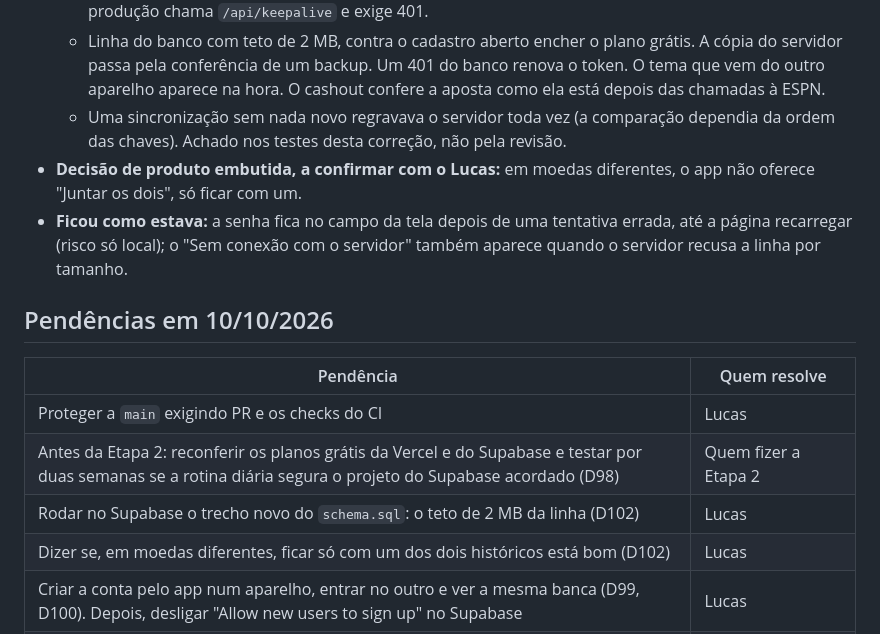
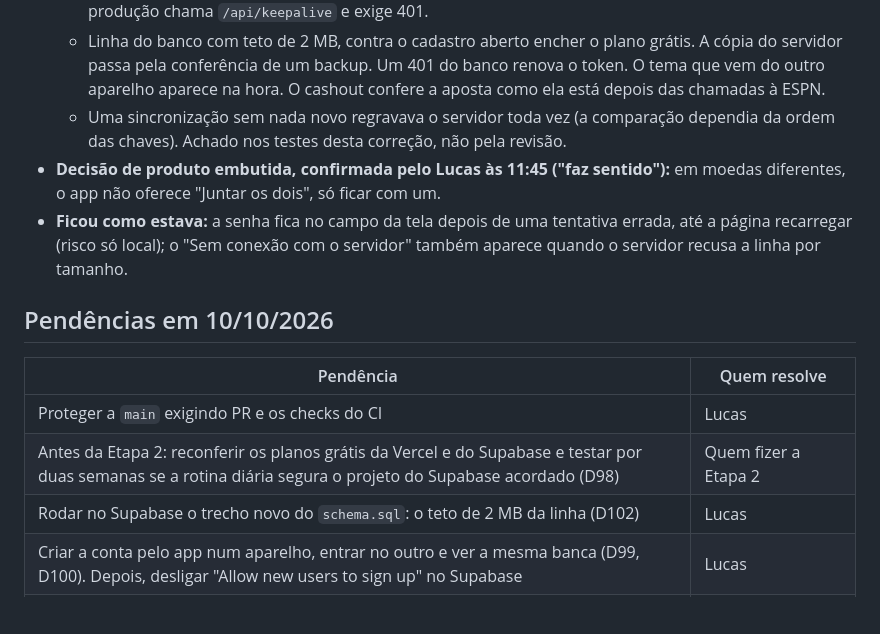
Before and after one commit to lucasmagalhaees/oito-lados, a Markdown page: docs/decisoes.md, the part around the change. Rendered like a GitHub page; blank space fills up the shorter version.

Commit message:
docs: Lucas confirma ficar com um histórico quando as moedas diferem (D102)
Co-Authored-By: Claude Opus 5.5 <noreply@anthropic.com>
Claude-Session: https://claude.ai/code/session_01PH89CrSvzTAe21MeX5qkf1

```diff
--- a/docs/decisoes.md
+++ b/docs/decisoes.md
@@ -1125,7 +1125,7 @@ Em 10/10/2026, às 18:37, o Lucas perguntou: "as três últimas lutas, você con
   - O import da rotina com `.js`; o teste compila arquivo por arquivo como a Vercel; a checagem de produção chama `/api/keepalive` e exige 401.
   - Linha do banco com teto de 2 MB, contra o cadastro aberto encher o plano grátis. A cópia do servidor passa pela conferência de um backup. Um 401 do banco renova o token. O tema que vem do outro aparelho aparece na hora. O cashout confere a aposta como ela está depois das chamadas à ESPN.
   - Uma sincronização sem nada novo regravava o servidor toda vez (a comparação dependia da ordem das chaves). Achado nos testes desta correção, não pela revisão.
-- **Decisão de produto embutida, a confirmar com o Lucas:** em moedas diferentes, o app não oferece "Juntar os dois", só ficar com um.
+- **Decisão de produto embutida, confirmada pelo Lucas às 11:45 ("faz sentido"):** em moedas diferentes, o app não oferece "Juntar os dois", só ficar com um.
 - **Ficou como estava:** a senha fica no campo da tela depois de uma tentativa errada, até a página recarregar (risco só local); o "Sem conexão com o servidor" também aparece quando o servidor recusa a linha por tamanho.
 
 ## Pendências em 10/10/2026
@@ -1135,7 +1135,6 @@ Em 10/10/2026, às 18:37, o Lucas perguntou: "as três últimas lutas, você con
 | Proteger a `main` exigindo PR e os checks do CI | Lucas |
 | Antes da Etapa 2: reconferir os planos grátis da Vercel e do Supabase e testar por duas semanas se a rotina diária segura o projeto do Supabase acordado (D98) | Quem fizer a Etapa 2 |
 | Rodar no Supabase o trecho novo do `schema.sql`: o teto de 2 MB da linha (D102) | Lucas |
-| Dizer se, em moedas diferentes, ficar só com um dos dois históricos está bom (D102) | Lucas |
 | Criar a conta pelo app num aparelho, entrar no outro e ver a mesma banca (D99, D100). Depois, desligar "Allow new users to sign up" no Supabase | Lucas |
 | Não estavam na lista de 11/10/2026 (D97) e continuam sem confirmação: as outras interpretações do cashout a valor de mercado (D27) e da conversão de moeda (D28); o valor em unidades e o sinal − (D30, D31); completar o acumulador, a origem e a média da odd contra o print (D45 a D48); o que conta como aposta repetida (D49); o item pronto recolhido de início e a aposta nova fora do topo das abertas (D58); a hora da aposta como a hora da luta (D69); em quais telas o ganho aparece (D70); a palavra "Tipster" (D77); as três colunas do extrato e a saída da tabela por evento antiga (D82) | Lucas |
 | Dizer se os mercados atrás de um botão, na tela de copiar aposta, ficaram bons de usar no iPhone (D96) | Lucas |
```
